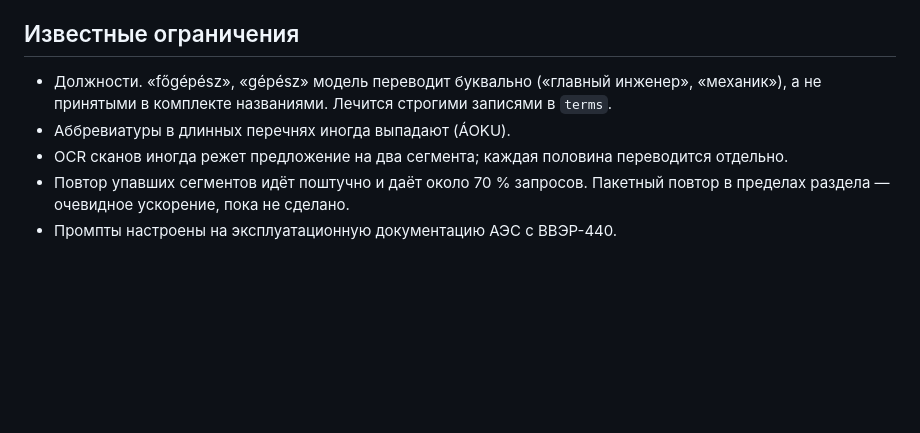
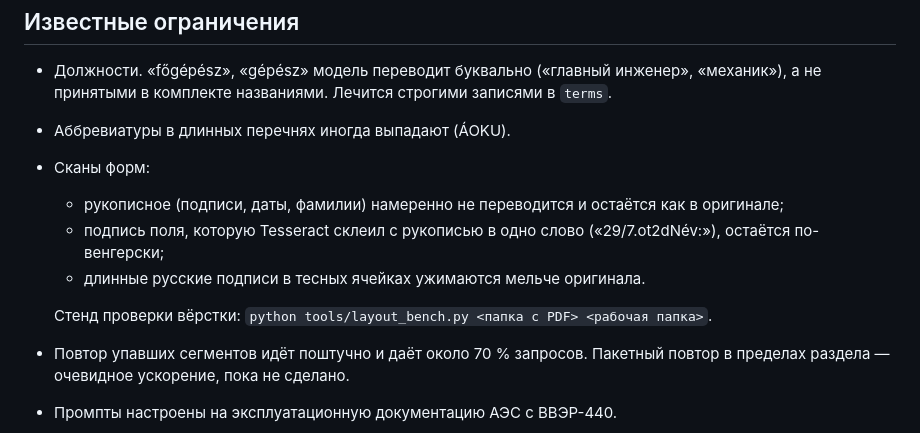
Before and after one commit to gromli66/hu_translate, a Markdown page: README.md, the part around the change. GitHub-like rendering; blank space fills up the shorter version.

Commit message:
README: ограничения вёрстки сканов форм и стенд проверки
Co-Authored-By: Claude Opus 5.5 <noreply@anthropic.com>

```diff
--- a/README.md
+++ b/README.md
@@ -284,7 +284,12 @@ python translate_komplekt.py terms путь/к/документам --project
 - Должности. «főgépész», «gépész» модель переводит буквально («главный инженер», «механик»), а не принятыми
   в комплекте названиями. Лечится строгими записями в `terms`.
 - Аббревиатуры в длинных перечнях иногда выпадают (ÁOKU).
-- OCR сканов иногда режет предложение на два сегмента; каждая половина переводится отдельно.
+- Сканы форм:
+  - рукописное (подписи, даты, фамилии) намеренно не переводится и остаётся как в оригинале;
+  - подпись поля, которую Tesseract склеил с рукописью в одно слово («29/7.ot2dNév:»), остаётся по-венгерски;
+  - длинные русские подписи в тесных ячейках ужимаются мельче оригинала.
+
+  Стенд проверки вёрстки: `python tools/layout_bench.py <папка с PDF> <рабочая папка>`.
 - Повтор упавших сегментов идёт поштучно и даёт около 70 % запросов. Пакетный повтор в пределах раздела —
   очевидное ускорение, пока не сделано.
 - Промпты настроены на эксплуатационную документацию АЭС с ВВЭР-440.
```
